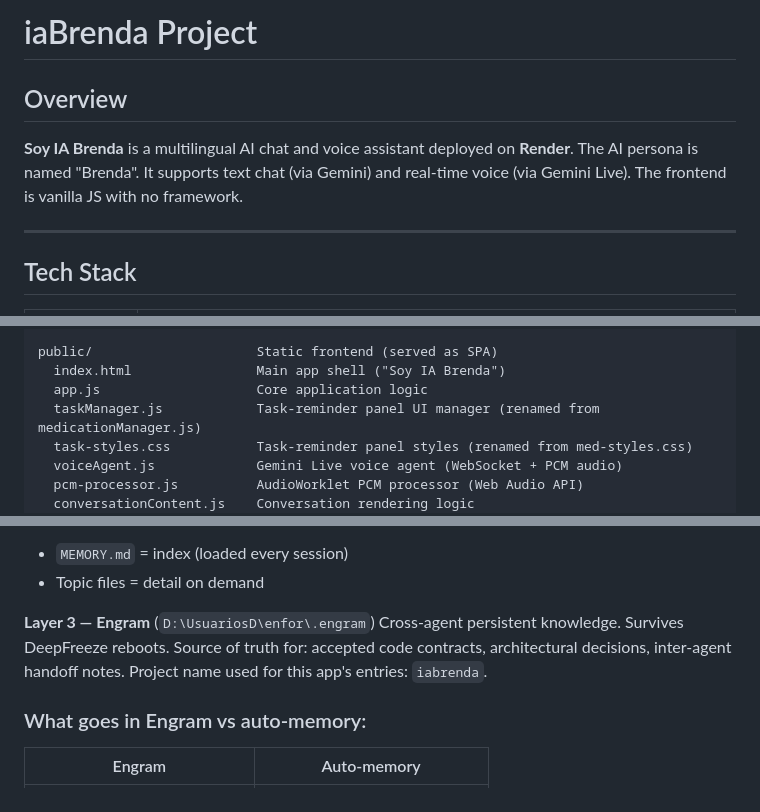
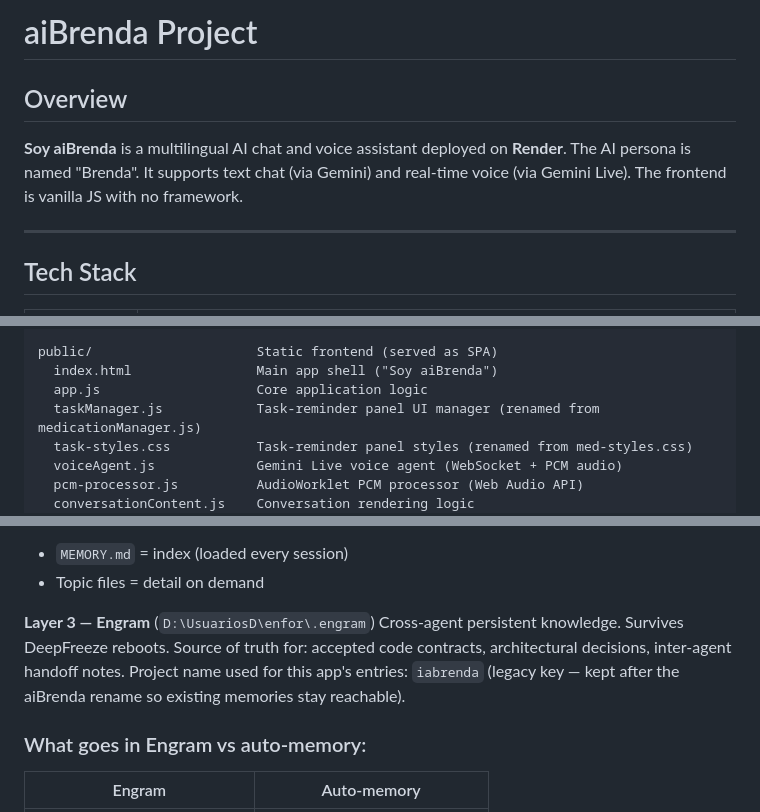
Before and after one commit to ComSoDi/brenda-remote-01, a Markdown page: CLAUDE.md, 3 parts joined by grey strips. GitHub-like rendering.

Commit message:
docs: rename IA Brenda to aiBrenda in CLAUDE.md
Engram project key stays 'iabrenda' so existing memories remain reachable.

Co-Authored-By: Claude Opus 5.5 <noreply@anthropic.com>

```diff
--- a/CLAUDE.md
+++ b/CLAUDE.md
@@ -1,8 +1,8 @@
-# iaBrenda Project
+# aiBrenda Project
 
 ## Overview
 
-**Soy IA Brenda** is a multilingual AI chat and voice assistant deployed on **Render**. The AI persona is named "Brenda". It supports text chat (via Gemini) and real-time voice (via Gemini Live). The frontend is vanilla JS with no framework.
+**Soy aiBrenda** is a multilingual AI chat and voice assistant deployed on **Render**. The AI persona is named "Brenda". It supports text chat (via Gemini) and real-time voice (via Gemini Live). The frontend is vanilla JS with no framework.
 
 ---
 
@@ -99,7 +99,7 @@ voice-proxy/                 Standalone Node service (own package.json), deploye
                             1 minute) — this does NOT run under local `npm run dev`.
 
 public/                     Static frontend (served as SPA)
-  index.html                Main app shell ("Soy IA Brenda")
+  index.html                Main app shell ("Soy aiBrenda")
   app.js                    Core application logic
   taskManager.js            Task-reminder panel UI manager (renamed from medicationManager.js)
   task-styles.css           Task-reminder panel styles (renamed from med-styles.css)
@@ -367,7 +367,7 @@ Claude's learned context: build quirks, debugging patterns, session decisions, s
 **Layer 3 — Engram** (`D:\UsuariosD\enfor\.engram`)
 Cross-agent persistent knowledge. Survives DeepFreeze reboots.
 Source of truth for: accepted code contracts, architectural decisions, inter-agent handoff notes.
-Project name used for this app's entries: `iabrenda`.
+Project name used for this app's entries: `iabrenda` (legacy key — kept after the aiBrenda rename so existing memories stay reachable).
 
 ### What goes in Engram vs auto-memory:
 | Engram | Auto-memory |
```
